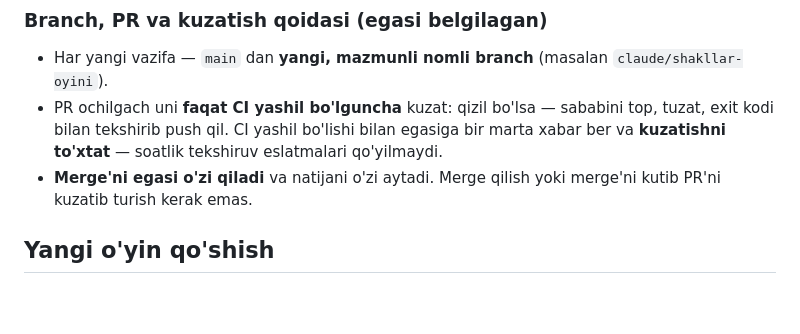
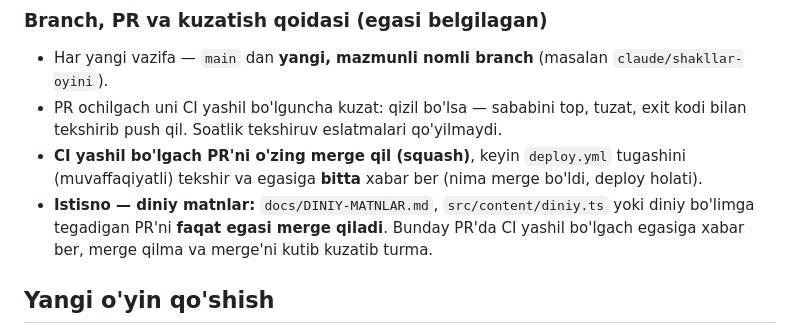
Before and after one commit to Shohruh459/Bilimli-bolajon, a Markdown page: CLAUDE.md, the part around the change. GitHub-like rendering; blank space fills up the shorter version.

Commit message:
CLAUDE.md: PR'ni CI yashil bo'lgach o'zi squash-merge qilish qoidasi (diniy PR'lar istisno)
Co-Authored-By: Claude Sonnet 5.5 <noreply@anthropic.com>
Claude-Session: https://claude.ai/code/session_019BYpNFWat6RFbndbSdUw9M

```diff
--- a/CLAUDE.md
+++ b/CLAUDE.md
@@ -198,11 +198,13 @@ Pipe (`| grep`, `| tail`) ishlatilsa, exit kodi pipe'ning oxirgi buyrug'iniki bo
 ### Branch, PR va kuzatish qoidasi (egasi belgilagan)
 
 - Har yangi vazifa — `main` dan **yangi, mazmunli nomli branch** (masalan `claude/shakllar-oyini`).
-- PR ochilgach uni **faqat CI yashil bo'lguncha** kuzat: qizil bo'lsa — sababini top, tuzat,
-  exit kodi bilan tekshirib push qil. CI yashil bo'lishi bilan egasiga bir marta xabar ber va
-  **kuzatishni to'xtat** — soatlik tekshiruv eslatmalari qo'yilmaydi.
-- **Merge'ni egasi o'zi qiladi** va natijani o'zi aytadi. Merge qilish yoki merge'ni kutib
-  PR'ni kuzatib turish kerak emas.
+- PR ochilgach uni CI yashil bo'lguncha kuzat: qizil bo'lsa — sababini top, tuzat,
+  exit kodi bilan tekshirib push qil. Soatlik tekshiruv eslatmalari qo'yilmaydi.
+- **CI yashil bo'lgach PR'ni o'zing merge qil (squash)**, keyin `deploy.yml` tugashini
+  (muvaffaqiyatli) tekshir va egasiga **bitta** xabar ber (nima merge bo'ldi, deploy holati).
+- **Istisno — diniy matnlar:** `docs/DINIY-MATNLAR.md`, `src/content/diniy.ts` yoki diniy bo'limga
+  tegadigan PR'ni **faqat egasi merge qiladi**. Bunday PR'da CI yashil bo'lgach egasiga xabar ber,
+  merge qilma va merge'ni kutib kuzatib turma.
 
 ## Yangi o'yin qo'shish
 
```
